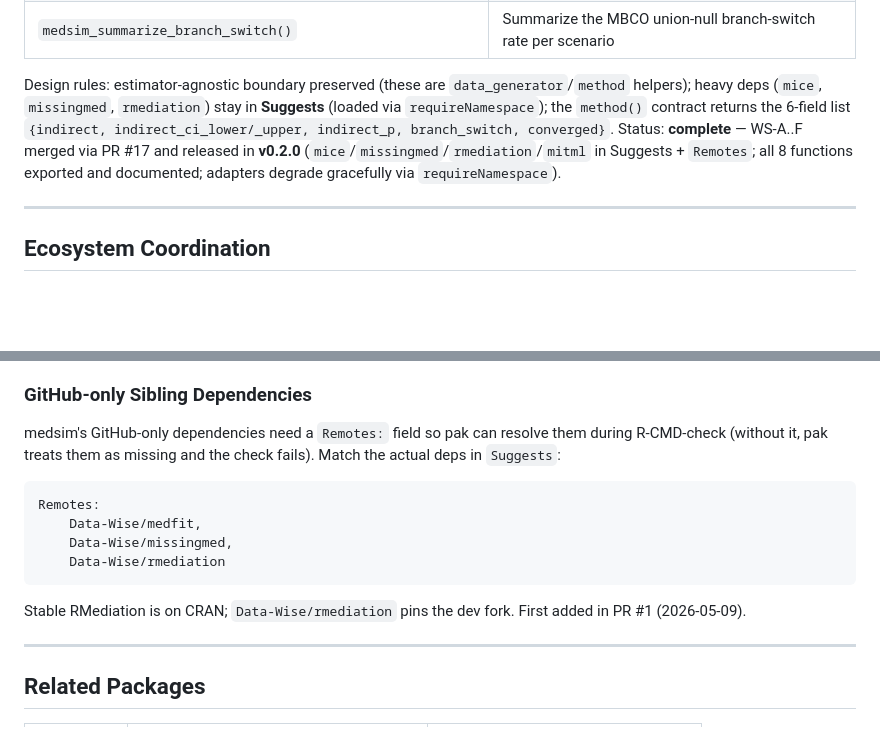
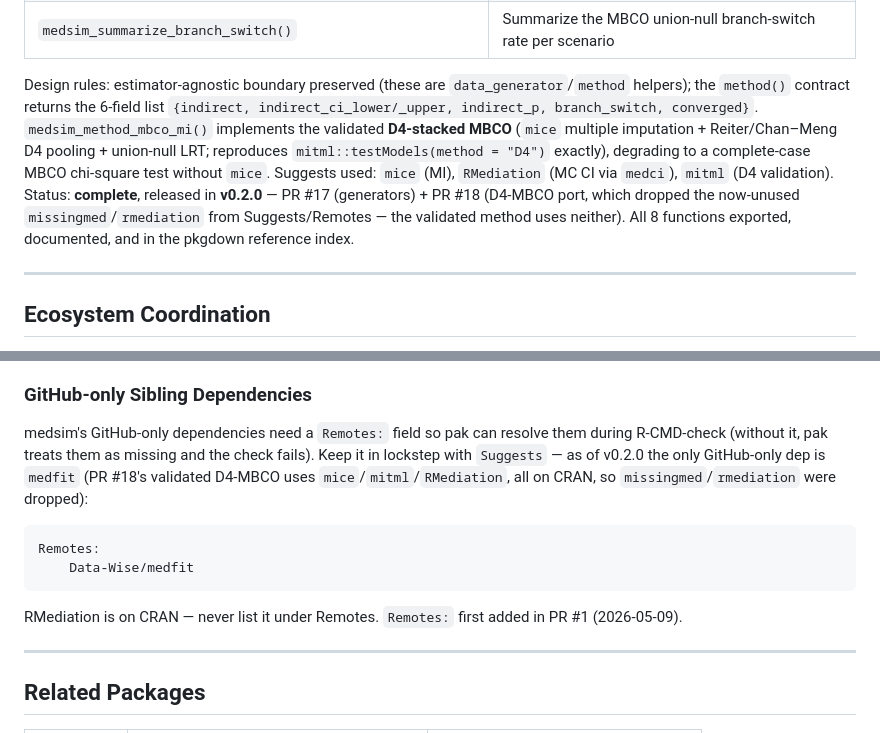
Before and after one commit to Data-Wise/medsim, a Markdown page: CLAUDE.md, 2 parts joined by grey strips. GitHub-like rendering; blank space fills up the shorter version.

````diff
--- a/CLAUDE.md
+++ b/CLAUDE.md
@@ -74,11 +74,14 @@ Reusable data-generating utilities + missing-data mediation estimator adapters,
 | `medsim_summarize_branch_switch()` | Summarize the MBCO union-null branch-switch rate per scenario |
 
 Design rules: estimator-agnostic boundary preserved (these are `data_generator`/`method` helpers);
-heavy deps (`mice`, `missingmed`, `rmediation`) stay in **Suggests** (loaded via `requireNamespace`);
 the `method()` contract returns the 6-field list `{indirect, indirect_ci_lower/_upper, indirect_p,
-branch_switch, converged}`. Status: **complete** — WS-A..F merged via PR #17 and released in
-**v0.2.0** (`mice`/`missingmed`/`rmediation`/`mitml` in Suggests + `Remotes`; all 8 functions
-exported and documented; adapters degrade gracefully via `requireNamespace`).
+branch_switch, converged}`. `medsim_method_mbco_mi()` implements the validated **D4-stacked MBCO**
+(`mice` multiple imputation + Reiter/Chan–Meng D4 pooling + union-null LRT; reproduces
+`mitml::testModels(method = "D4")` exactly), degrading to a complete-case MBCO chi-square test without
+`mice`. Suggests used: `mice` (MI), `RMediation` (MC CI via `medci`), `mitml` (D4 validation).
+Status: **complete**, released in **v0.2.0** — PR #17 (generators) + PR #18 (D4-MBCO port, which
+dropped the now-unused `missingmed`/`rmediation` from Suggests/Remotes — the validated method uses
+neither). All 8 functions exported, documented, and in the pkgdown reference index.
 
 ---
 
@@ -143,17 +146,17 @@ results <- medsim_run(pmed_method, scenarios, config)
 
 medsim's GitHub-only dependencies need a `Remotes:` field so pak can resolve
 them during R-CMD-check (without it, pak treats them as missing and the check
-fails). Match the actual deps in `Suggests`:
+fails). Keep it in lockstep with `Suggests` — as of v0.2.0 the only GitHub-only
+dep is `medfit` (PR #18's validated D4-MBCO uses `mice`/`mitml`/`RMediation`,
+all on CRAN, so `missingmed`/`rmediation` were dropped):
 
 ```
 Remotes:
-    Data-Wise/medfit,
-    Data-Wise/missingmed,
-    Data-Wise/rmediation
+    Data-Wise/medfit
 ```
 
-Stable RMediation is on CRAN; `Data-Wise/rmediation` pins the dev fork. First
-added in PR #1 (2026-05-09).
+RMediation is on CRAN — never list it under Remotes. `Remotes:` first added in
+PR #1 (2026-05-09).
 
 ---
 
````
Also changed, not shown: R-UNIVERSE-STANDARDS.md (+9 -7 lines).
